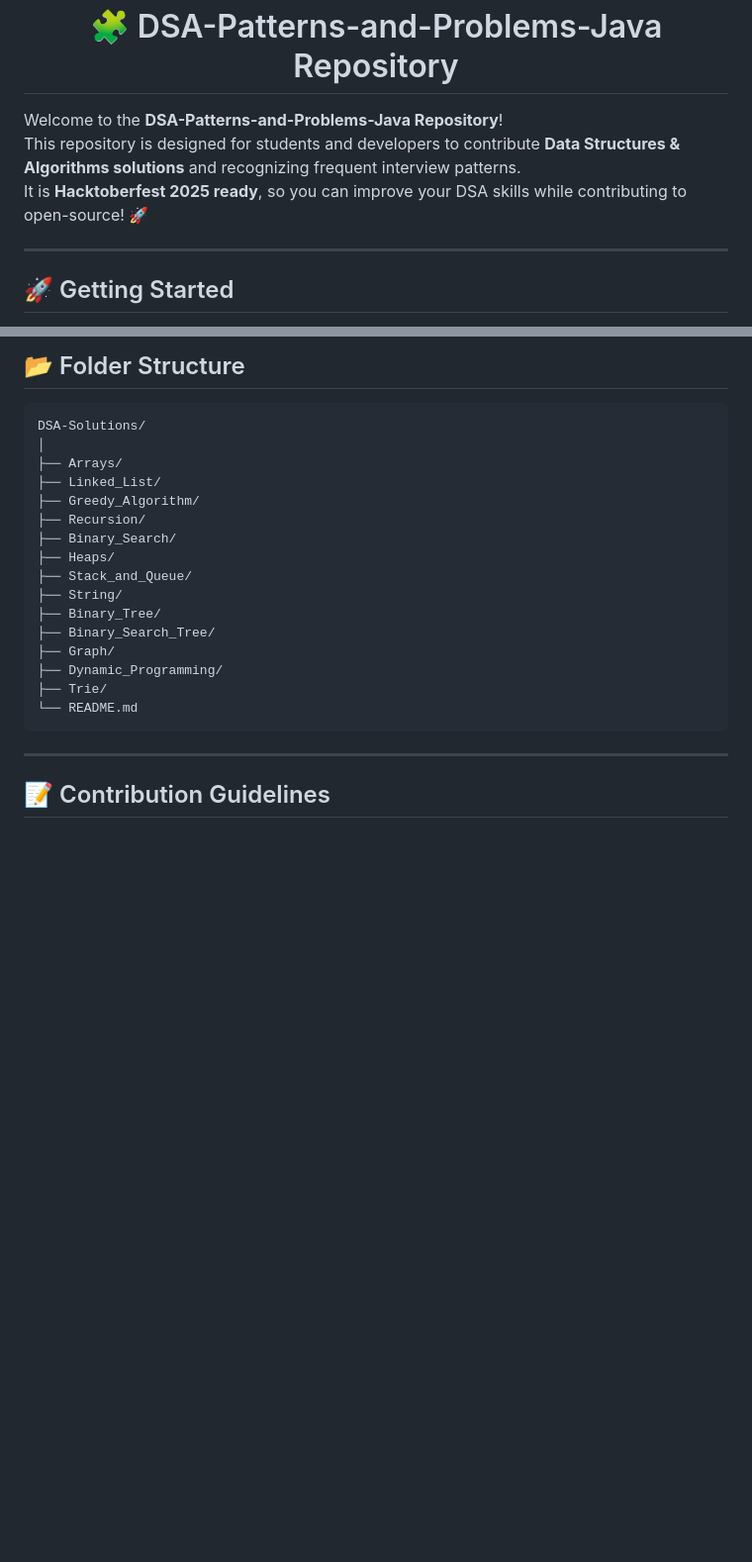
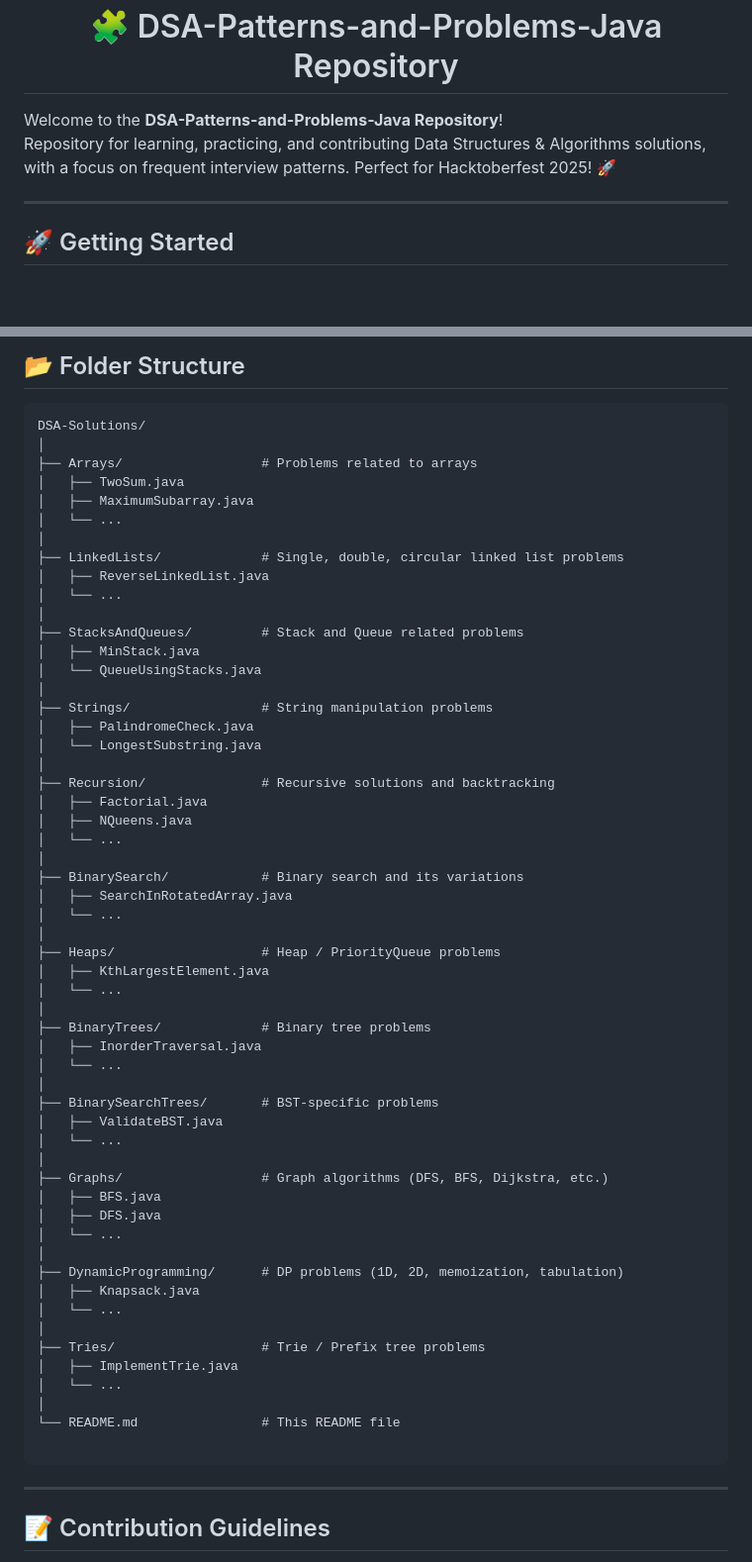
Before and after one commit to sharad1224/DSA-Patterns-and-Problems, a Markdown page: README.md, 2 parts joined by grey strips. Shown at 99% size. GitHub-like rendering; blank space fills up the shorter version.

````diff
--- a/README.md
+++ b/README.md
@@ -1,8 +1,7 @@
 <h1 align="center"> 🧩 DSA-Patterns-and-Problems-Java Repository </h1>
 
 Welcome to the **DSA-Patterns-and-Problems-Java Repository**!
-This repository is designed for students and developers to contribute **Data Structures & Algorithms solutions** and recognizing frequent interview patterns.
-It is **Hacktoberfest 2025 ready**, so you can improve your DSA skills while contributing to open-source! 🚀
+Repository for learning, practicing, and contributing Data Structures & Algorithms solutions, with a focus on frequent interview patterns. Perfect for Hacktoberfest 2025! 🚀
 
 ---
 
@@ -28,20 +27,59 @@ It is **Hacktoberfest 2025 ready**, so you can improve your DSA skills while con
 ```
 DSA-Solutions/
 │
-├── Arrays/
-├── Linked_List/
-├── Greedy_Algorithm/
-├── Recursion/
-├── Binary_Search/
-├── Heaps/
-├── Stack_and_Queue/
-├── String/
-├── Binary_Tree/
-├── Binary_Search_Tree/
-├── Graph/
-├── Dynamic_Programming/
-├── Trie/
-└── README.md
+├── Arrays/                  # Problems related to arrays
+│   ├── TwoSum.java
+│   ├── MaximumSubarray.java
+│   └── ...
+│
+├── LinkedLists/             # Single, double, circular linked list problems
+│   ├── ReverseLinkedList.java
+│   └── ...
+│
+├── StacksAndQueues/         # Stack and Queue related problems
+│   ├── MinStack.java
+│   └── QueueUsingStacks.java
+│
+├── Strings/                 # String manipulation problems
+│   ├── PalindromeCheck.java
+│   └── LongestSubstring.java
+│
+├── Recursion/               # Recursive solutions and backtracking
+│   ├── Factorial.java
+│   ├── NQueens.java
+│   └── ...
+│
+├── BinarySearch/            # Binary search and its variations
+│   ├── SearchInRotatedArray.java
+│   └── ...
+│
+├── Heaps/                   # Heap / PriorityQueue problems
+│   ├── KthLargestElement.java
+│   └── ...
+│
+├── BinaryTrees/             # Binary tree problems
+│   ├── InorderTraversal.java
+│   └── ...
+│
+├── BinarySearchTrees/       # BST-specific problems
+│   ├── ValidateBST.java
+│   └── ...
+│
+├── Graphs/                  # Graph algorithms (DFS, BFS, Dijkstra, etc.)
+│   ├── BFS.java
+│   ├── DFS.java
+│   └── ...
+│
+├── DynamicProgramming/      # DP problems (1D, 2D, memoization, tabulation)
+│   ├── Knapsack.java
+│   └── ...
+│
+├── Tries/                   # Trie / Prefix tree problems
+│   ├── ImplementTrie.java
+│   └── ...
+│
+└── README.md                # This README file
+
 ```
 ---
 ## 📝 Contribution Guidelines
````
